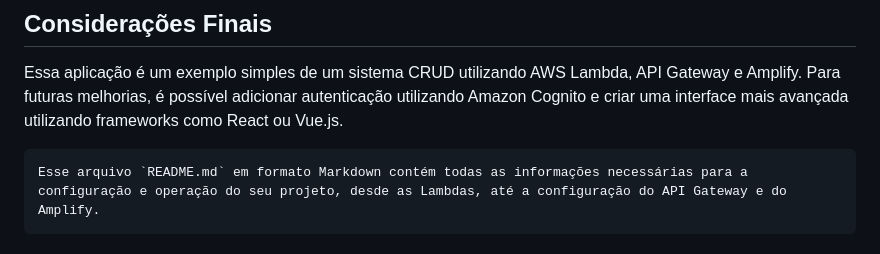
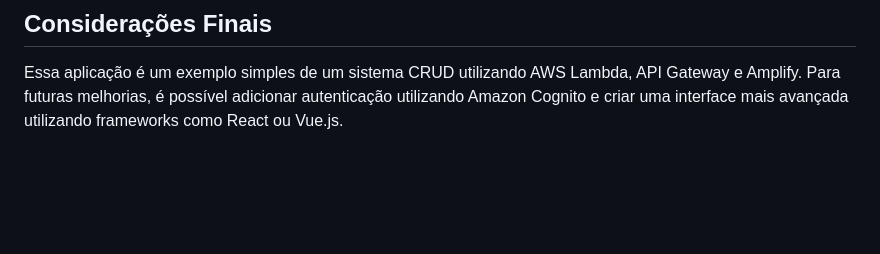
Before and after one commit to arijunior2020/controle-medicamentos, a Markdown page: README.md, the part around one of its changes. Rendered like a GitHub page; blank space fills up the shorter version.

Commit message:
Incluindo arquivo README.md

````diff
--- a/README.md
+++ b/README.md
@@ -193,7 +194,3 @@ O frontend foi criado utilizando HTML e JavaScript simples e hospedado no AWS Am
 
 ## Considerações Finais
 Essa aplicação é um exemplo simples de um sistema CRUD utilizando AWS Lambda, API Gateway e Amplify. Para futuras melhorias, é possível adicionar autenticação utilizando Amazon Cognito e criar uma interface mais avançada utilizando frameworks como React ou Vue.js.
-
-```
-Esse arquivo `README.md` em formato Markdown contém todas as informações necessárias para a configuração e operação do seu projeto, desde as Lambdas, até a configuração do API Gateway e do Amplify.
-```
````
Also changed, not shown: other parts of README.md (+2 -1 lines).
